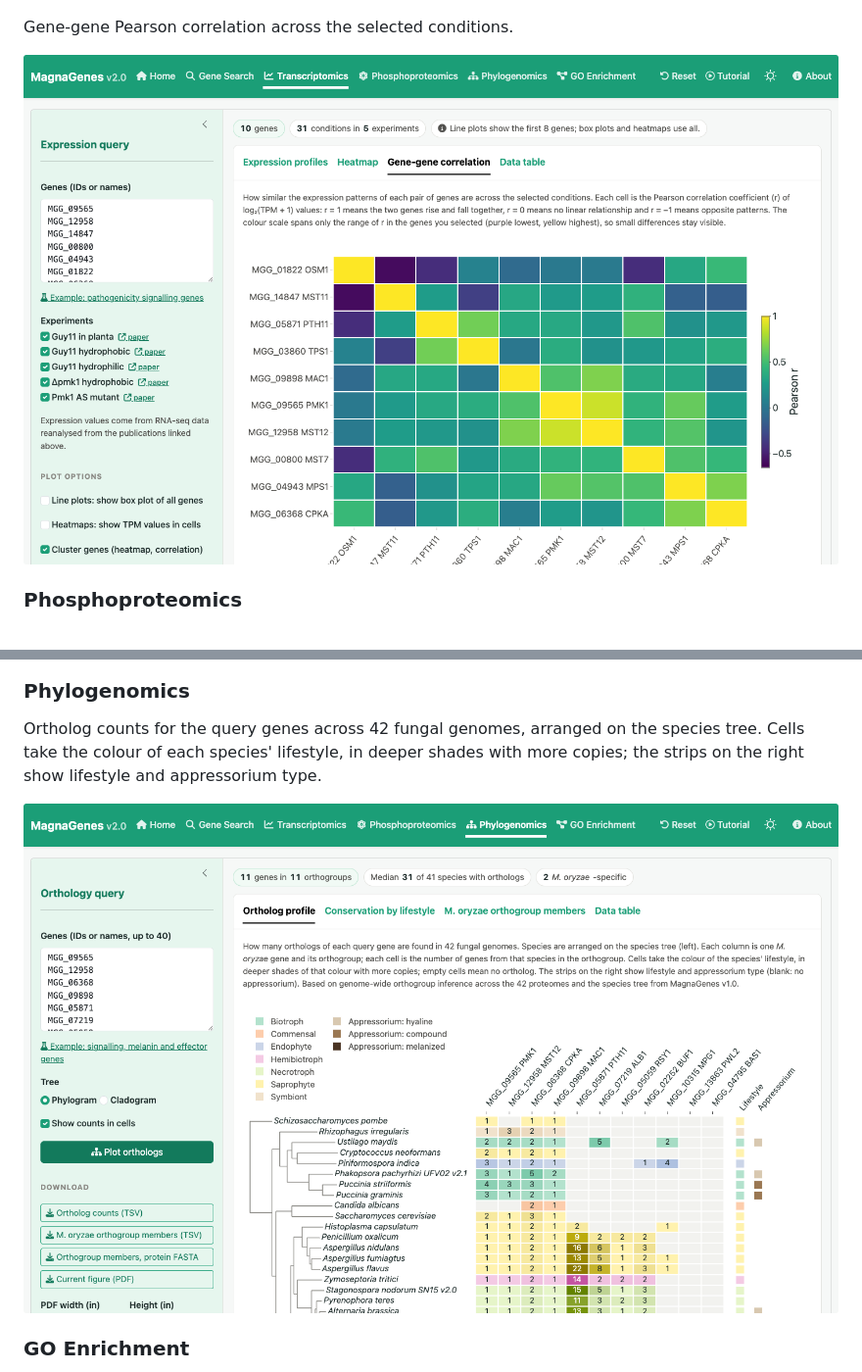
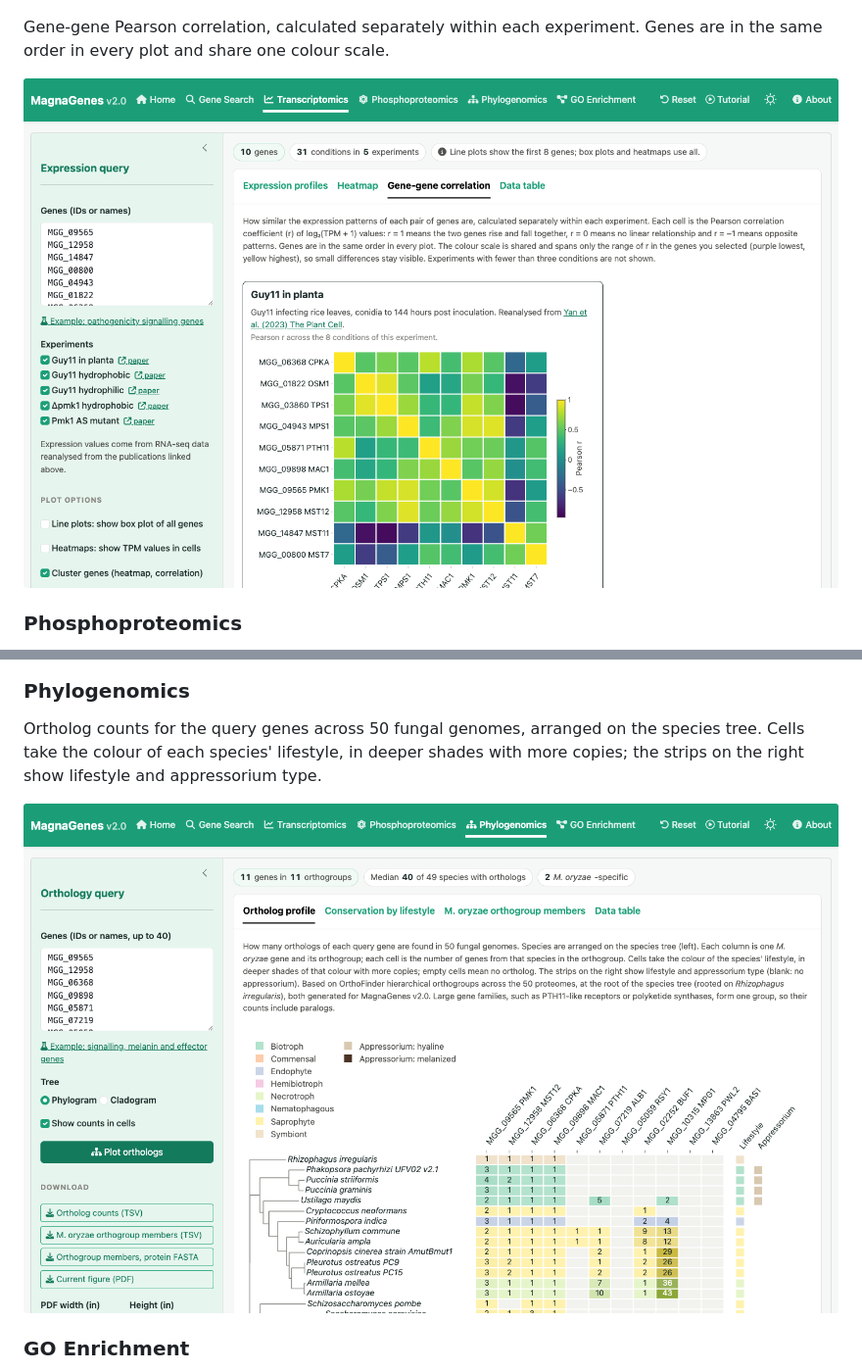
Before and after one commit to nehasahu486/magnagenes_v2, a Markdown page: README.md, 2 parts joined by grey strips. Shown at 98% size. Rendered like a GitHub page; pictures changed too: docs/screenshots/06_tx_correlation.png, docs/screenshots/09_phylogenomics.png.

```diff
--- a/README.md
+++ b/README.md
@@ -74,7 +74,7 @@ Heatmaps show row z-scores, so the colour shows when each gene is high (red) or
 
 ![Transcriptomics heatmap](docs/screenshots/05_tx_heatmap.png)
 
-Gene-gene Pearson correlation across the selected conditions.
+Gene-gene Pearson correlation, calculated separately within each experiment. Genes are in the same order in every plot and share one colour scale.
 
 ![Gene-gene correlation](docs/screenshots/06_tx_correlation.png)
 
@@ -90,7 +90,7 @@ The protein site map shows the log2 fold change in Δpmk1 relative to Guy11 for
 
 ### Phylogenomics
 
-Ortholog counts for the query genes across 42 fungal genomes, arranged on the species tree. Cells take the colour of each species' lifestyle, in deeper shades with more copies; the strips on the right show lifestyle and appressorium type.
+Ortholog counts for the query genes across 50 fungal genomes, arranged on the species tree. Cells take the colour of each species' lifestyle, in deeper shades with more copies; the strips on the right show lifestyle and appressorium type.
 
 ![Ortholog profile on the species tree](docs/screenshots/09_phylogenomics.png)
 
```
Also changed, not shown: other parts of README.md (+5 -5 lines), data-raw/README.md (+16 -4 lines), docs/screenshots/01_home.png, docs/screenshots/02_gene_search.png, docs/screenshots/03_gene_profile.png, docs/screenshots/10_go_dotplot.png, 7 other files.
